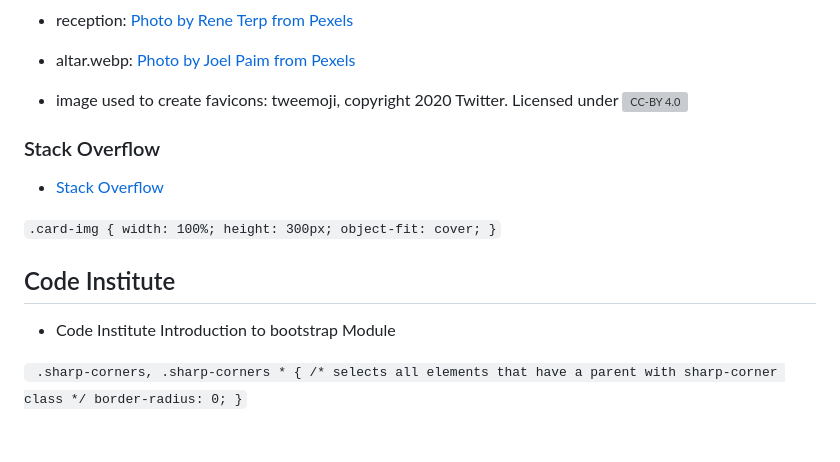
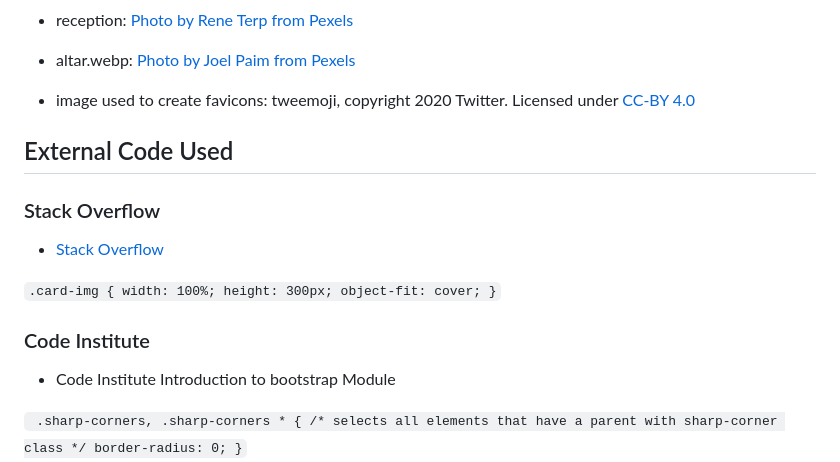
Before and after one commit to ElFalch/lund-farm, a Markdown page: README.md, the part around the change printed below. Drawn GitHub-style; blank space fills up the shorter version; grey boxes are pictures that could not be loaded.

Commit message:
fix: correct faulty links and headers in readme

```diff
--- a/README.md
+++ b/README.md
@@ -158,7 +158,10 @@ Lots of images have been used across the site, so their size has been reduced as
 
 - altar.webp: [Photo by Joel Paim from Pexels](https://www.pexels.com/photo/wedding-altar-set-up-2434255/)
 
-- image used to create favicons: tweemoji, copyright 2020 Twitter. Licensed under ![CC-BY 4.0](https://github.com/twitter/twemoji/blob/master/assets/svg/1f33e.svg)
+- image used to create favicons: tweemoji, copyright 2020 Twitter. Licensed under [CC-BY 4.0](https://github.com/twitter/twemoji/blob/master/assets/svg/1f33e.svg)
+
+
+## External Code Used
 
  ### Stack Overflow
 
@@ -171,7 +174,7 @@ Lots of images have been used across the site, so their size has been reduced as
     object-fit: cover;
 }`
 
-## Code Institute
+### Code Institute
 
 - Code Institute Introduction to bootstrap Module
 
```
Also changed, not shown: other parts of README.md (+1 -1 lines).
